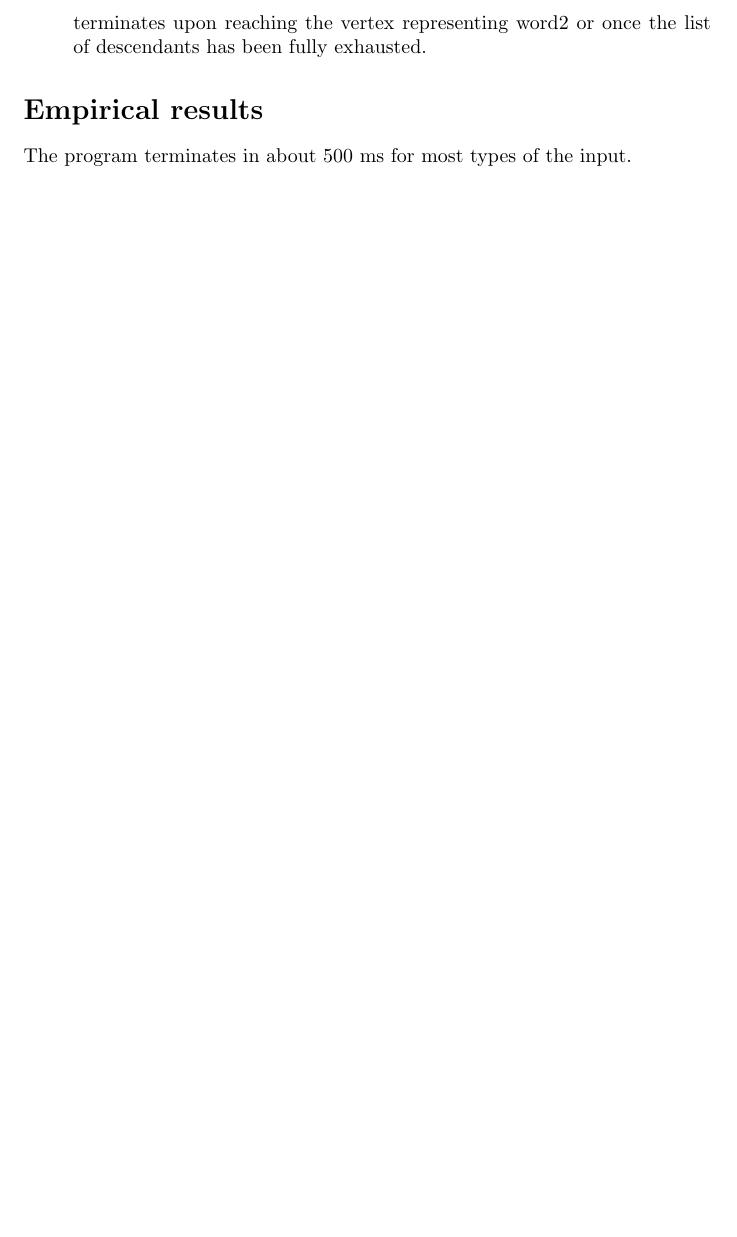
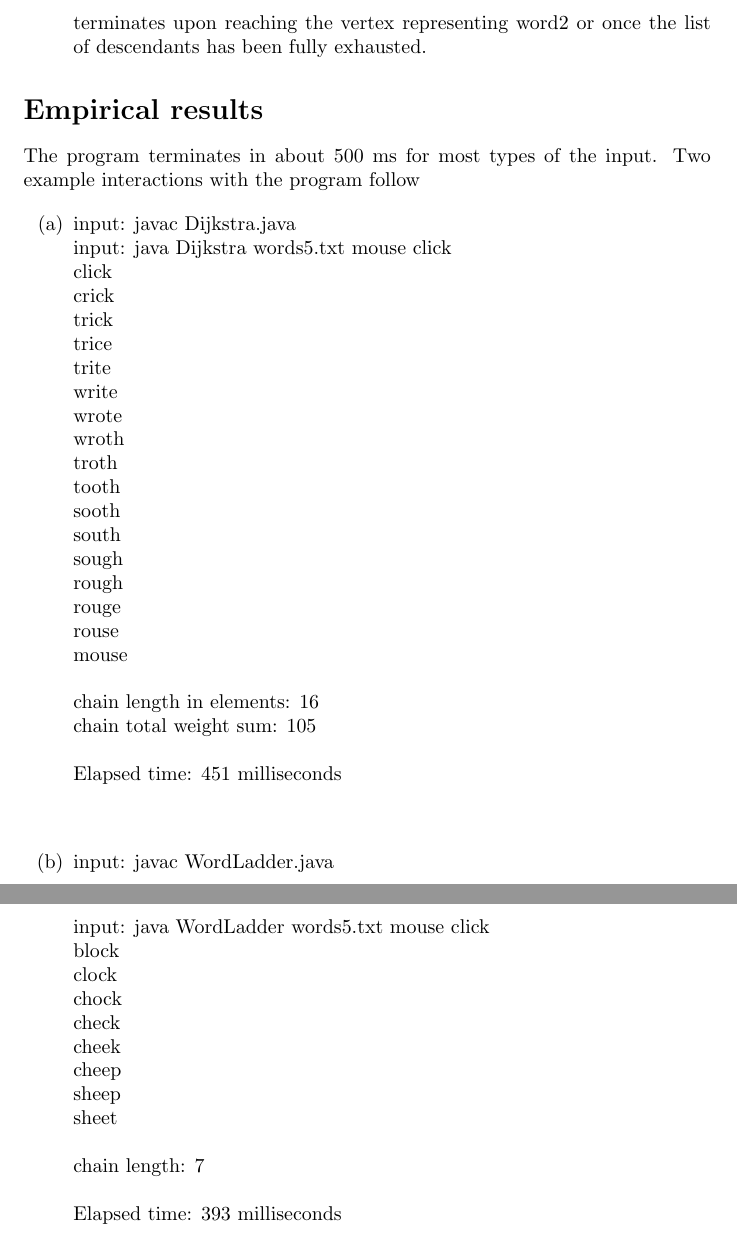
Before and after one commit to picrin/Algo, a LaTeX document (report.tex): part of page 2 of 2 before the commit and two parts of pages 2 and 3 of 3 after it, the two joined at a grey line, cut so that both start at the same text, the shorter picture padded with empty space. Compiled offline with pdfLaTeX.

Commit message:
final submission

```diff
--- a/report.tex
+++ b/report.tex
@@ -29,6 +29,51 @@ Backtrack search implementation is absolutely standard. I use a breadth first se
 
 \section*{Empirical results}
 
-The program terminates in about 500 ms for most types of the input.
+The program terminates in about 500 ms for most types of the input. Two example interactions with the program follow
+
+\begin{itemize}
+\item[(a)]
+input: javac Dijkstra.java\\*
+input: java Dijkstra words5.txt mouse click\\*
+click\\*
+crick\\*
+trick\\*
+trice\\*
+trite\\*
+write\\*
+wrote\\*
+wroth\\*
+troth\\*
+tooth\\*
+sooth\\*
+south\\*
+sough\\*
+rough\\*
+rouge\\*
+rouse\\*
+mouse\\*
+\\*
+chain length in elements: 16\\*
+chain total weight sum: 105\\*
+\\*
+Elapsed time: 451 milliseconds\\*
+\\*
+\item[(b)]
+input: javac WordLadder.java \\*
+input: java WordLadder words5.txt mouse click \\*
+block\\*
+clock\\*
+chock\\*
+check\\*
+cheek\\*
+cheep\\*
+sheep\\*
+sheet\\*
+\\*
+chain length: 7\\*
+\\*
+Elapsed time: 393 milliseconds\\*
+\\*
+\end{itemize}
 
 \end{document}
```
Also changed, not shown: report.pdf.
